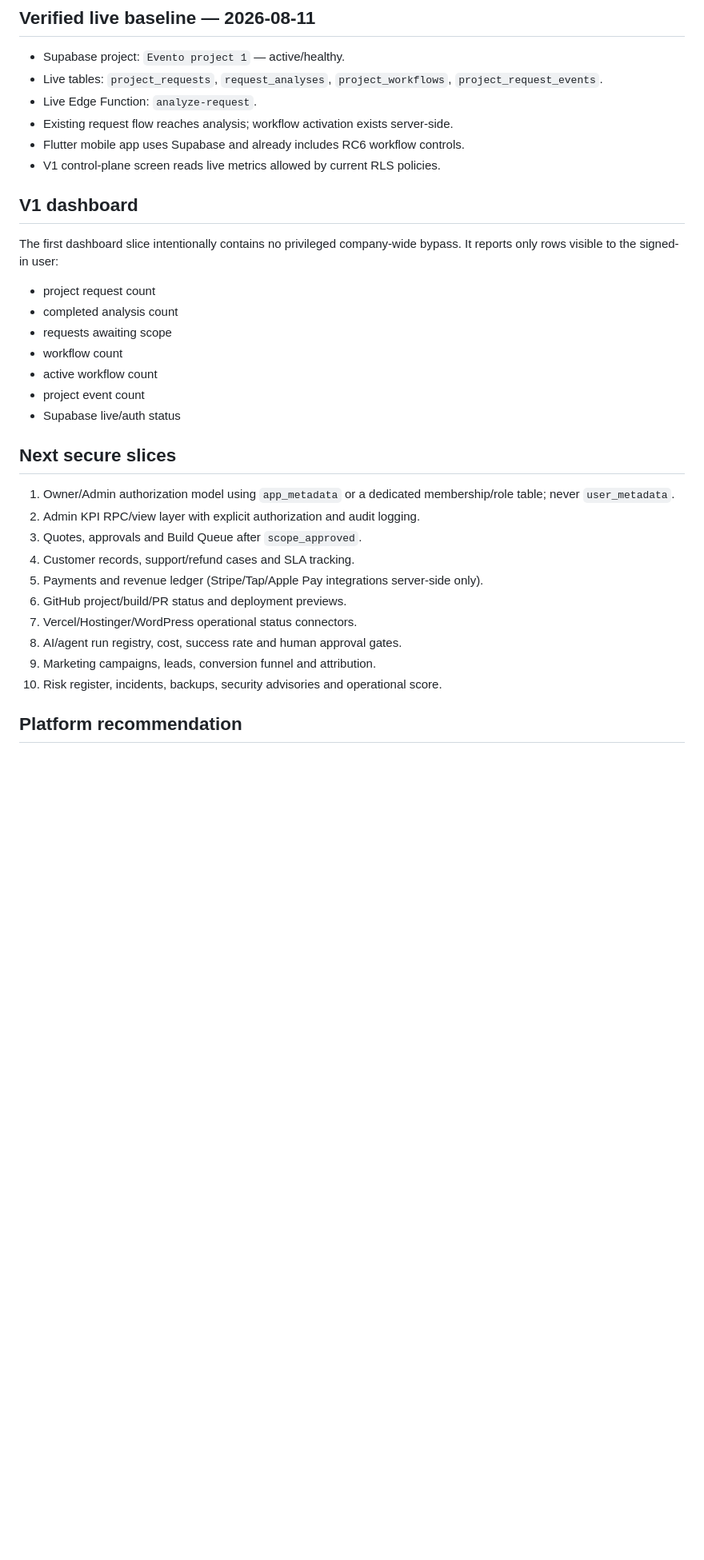
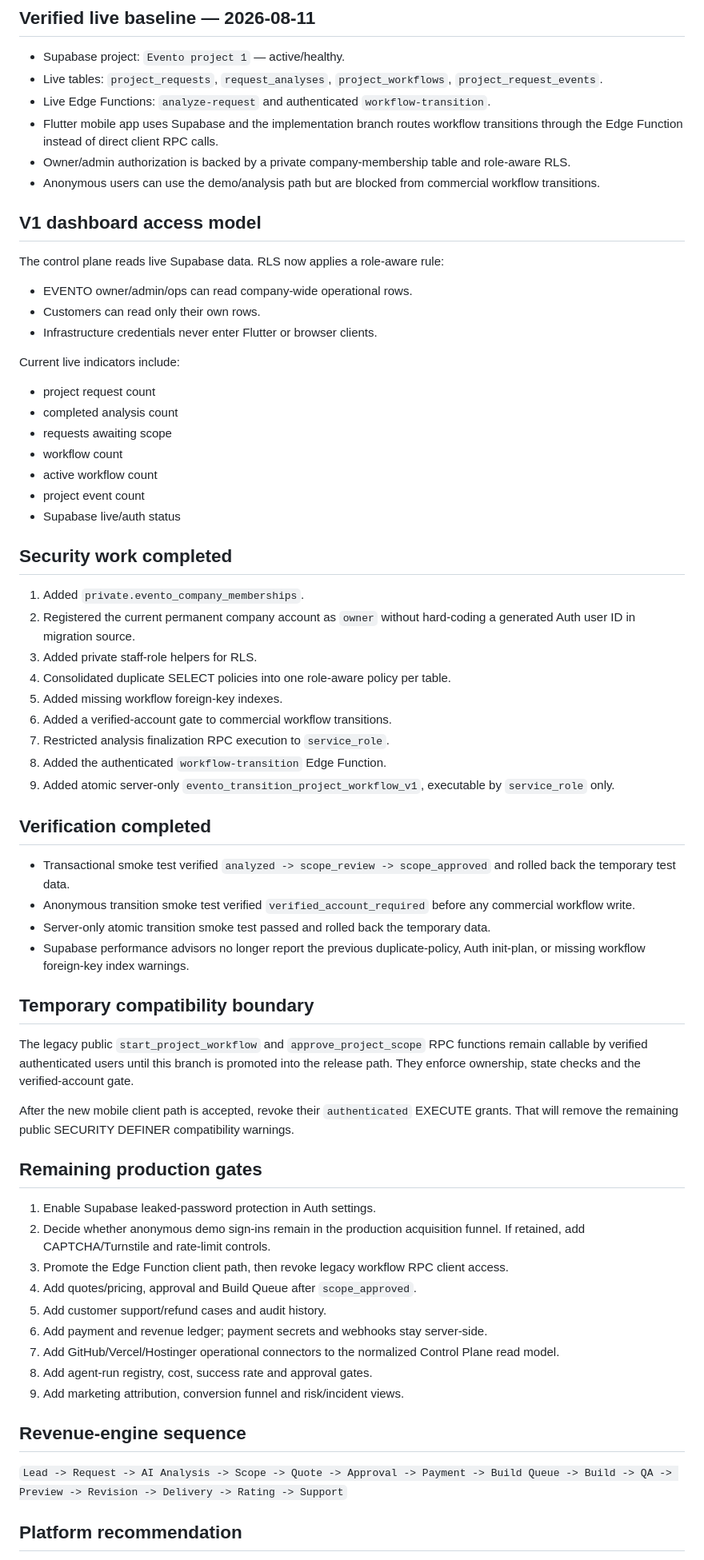
Before and after one commit to EVENTo0/evento-mobile, a Markdown page: docs/EVENTO_CONTROL_PLANE_V1.md, the part around one of its changes. Shown at 80% size. Drawn GitHub-style; blank space fills up the shorter version.

Commit message:
docs: record secure owner admin workflow stage

```diff
--- a/docs/EVENTO_CONTROL_PLANE_V1.md
+++ b/docs/EVENTO_CONTROL_PLANE_V1.md
@@ -10,14 +10,20 @@ Turn EVENTO into a phone-first operating system for Evento Project Development:
 
 - Supabase project: `Evento project 1` — active/healthy.
 - Live tables: `project_requests`, `request_analyses`, `project_workflows`, `project_request_events`.
-- Live Edge Function: `analyze-request`.
-- Existing request flow reaches analysis; workflow activation exists server-side.
-- Flutter mobile app uses Supabase and already includes RC6 workflow controls.
-- V1 control-plane screen reads live metrics allowed by current RLS policies.
+- Live Edge Functions: `analyze-request` and authenticated `workflow-transition`.
+- Flutter mobile app uses Supabase and the implementation branch routes workflow transitions through the Edge Function instead of direct client RPC calls.
+- Owner/admin authorization is backed by a private company-membership table and role-aware RLS.
+- Anonymous users can use the demo/analysis path but are blocked from commercial workflow transitions.
 
-## V1 dashboard
+## V1 dashboard access model
 
-The first dashboard slice intentionally contains no privileged company-wide bypass. It reports only rows visible to the signed-in user:
+The control plane reads live Supabase data. RLS now applies a role-aware rule:
+
+- EVENTO owner/admin/ops can read company-wide operational rows.
+- Customers can read only their own rows.
+- Infrastructure credentials never enter Flutter or browser clients.
+
+Current live indicators include:
 
 - project request count
 - completed analysis count
@@ -27,18 +33,46 @@ The first dashboard slice intentionally contains no privileged company-wide bypa
 - project event count
 - Supabase live/auth status
 
-## Next secure slices
+## Security work completed
 
-1. Owner/Admin authorization model using `app_metadata` or a dedicated membership/role table; never `user_metadata`.
-2. Admin KPI RPC/view layer with explicit authorization and audit logging.
-3. Quotes, approvals and Build Queue after `scope_approved`.
-4. Customer records, support/refund cases and SLA tracking.
-5. Payments and revenue ledger (Stripe/Tap/Apple Pay integrations server-side only).
-6. GitHub project/build/PR status and deployment previews.
-7. Vercel/Hostinger/WordPress operational status connectors.
-8. AI/agent run registry, cost, success rate and human approval gates.
-9. Marketing campaigns, leads, conversion funnel and attribution.
-10. Risk register, incidents, backups, security advisories and operational score.
+1. Added `private.evento_company_memberships`.
+2. Registered the current permanent company account as `owner` without hard-coding a generated Auth user ID in migration source.
+3. Added private staff-role helpers for RLS.
+4. Consolidated duplicate SELECT policies into one role-aware policy per table.
+5. Added missing workflow foreign-key indexes.
+6. Added a verified-account gate to commercial workflow transitions.
+7. Restricted analysis finalization RPC execution to `service_role`.
+8. Added the authenticated `workflow-transition` Edge Function.
+9. Added atomic server-only `evento_transition_project_workflow_v1`, executable by `service_role` only.
+
+## Verification completed
+
+- Transactional smoke test verified `analyzed -> scope_review -> scope_approved` and rolled back the temporary test data.
+- Anonymous transition smoke test verified `verified_account_required` before any commercial workflow write.
+- Server-only atomic transition smoke test passed and rolled back the temporary data.
+- Supabase performance advisors no longer report the previous duplicate-policy, Auth init-plan, or missing workflow foreign-key index warnings.
+
+## Temporary compatibility boundary
+
+The legacy public `start_project_workflow` and `approve_project_scope` RPC functions remain callable by verified authenticated users until this branch is promoted into the release path. They enforce ownership, state checks and the verified-account gate.
+
+After the new mobile client path is accepted, revoke their `authenticated` EXECUTE grants. That will remove the remaining public SECURITY DEFINER compatibility warnings.
+
+## Remaining production gates
+
+1. Enable Supabase leaked-password protection in Auth settings.
+2. Decide whether anonymous demo sign-ins remain in the production acquisition funnel. If retained, add CAPTCHA/Turnstile and rate-limit controls.
+3. Promote the Edge Function client path, then revoke legacy workflow RPC client access.
+4. Add quotes/pricing, approval and Build Queue after `scope_approved`.
+5. Add customer support/refund cases and audit history.
+6. Add payment and revenue ledger; payment secrets and webhooks stay server-side.
+7. Add GitHub/Vercel/Hostinger operational connectors to the normalized Control Plane read model.
+8. Add agent-run registry, cost, success rate and approval gates.
+9. Add marketing attribution, conversion funnel and risk/incident views.
+
+## Revenue-engine sequence
+
+`Lead -> Request -> AI Analysis -> Scope -> Quote -> Approval -> Payment -> Build Queue -> Build -> QA -> Preview -> Revision -> Delivery -> Rating -> Support`
 
 ## Platform recommendation
 
```
Also changed, not shown: other parts of docs/EVENTO_CONTROL_PLANE_V1.md (+5 -17 lines).
